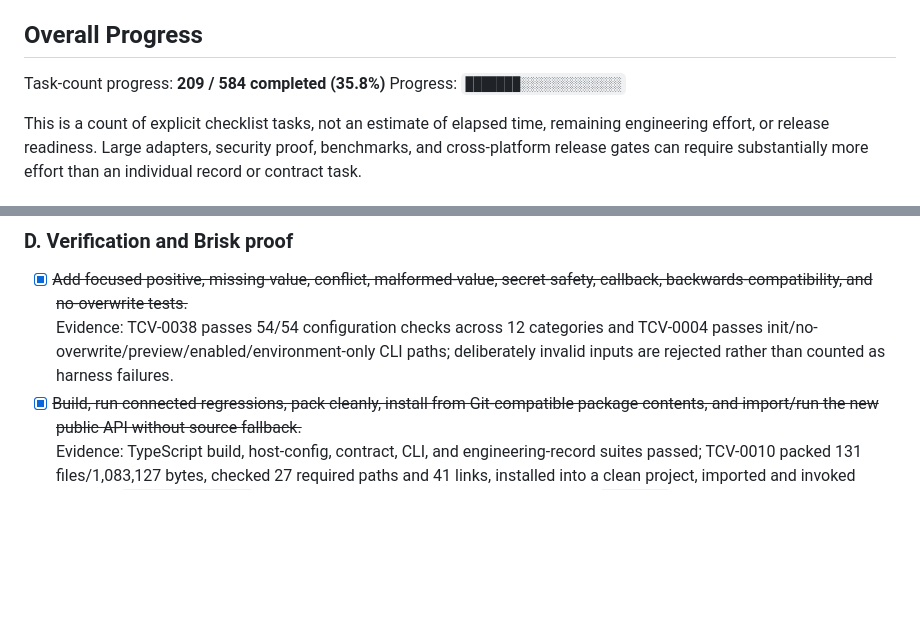
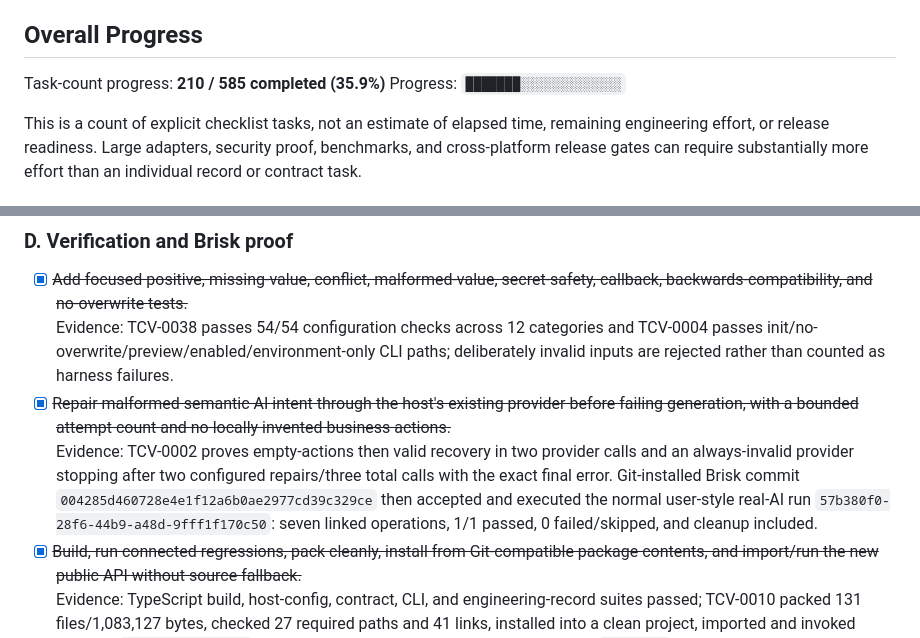
Before and after one commit to oshjain/brisk-aitesting, a Markdown page: docs/ENGINEERING_EXECUTION_CHECKPOINTS.md, 2 parts joined by grey strips. Drawn GitHub-style; blank space fills up the shorter version.

Commit message:
Track AI intent repair checkpoint

```diff
--- a/docs/ENGINEERING_EXECUTION_CHECKPOINTS.md
+++ b/docs/ENGINEERING_EXECUTION_CHECKPOINTS.md
@@ -6,7 +6,7 @@ Scope: complete product-engineering mandate approved by the product owner
 
 ## Overall Progress
 
-Task-count progress: **209 / 584 completed (35.8%)**
+Task-count progress: **210 / 585 completed (35.9%)**
 Progress: `███████░░░░░░░░░░░░░`
 
 This is a count of explicit checklist tasks, not an estimate of elapsed time,
@@ -189,6 +189,8 @@ of exposing its complete internal configuration.
 
 - [x] ~~Add focused positive, missing-value, conflict, malformed-value, secret-safety, callback, backwards-compatibility, and no-overwrite tests.~~
   Evidence: TCV-0038 passes 54/54 configuration checks across 12 categories and TCV-0004 passes init/no-overwrite/preview/enabled/environment-only CLI paths; deliberately invalid inputs are rejected rather than counted as harness failures.
+- [x] ~~Repair malformed semantic AI intent through the host's existing provider before failing generation, with a bounded attempt count and no locally invented business actions.~~
+  Evidence: TCV-0002 proves empty-actions then valid recovery in two provider calls and an always-invalid provider stopping after two configured repairs/three total calls with the exact final error. Git-installed Brisk commit `004285d460728e4e1f12a6b0ae2977cd39c329ce` then accepted and executed the normal user-style real-AI run `57b380f0-28f6-44b9-a48d-9fff1f170c50`: seven linked operations, 1/1 passed, 0 failed/skipped, and cleanup included.
 - [x] ~~Build, run connected regressions, pack cleanly, install from Git-compatible package contents, and import/run the new public API without source fallback.~~
   Evidence: TypeScript build, host-config, contract, CLI, and engineering-record suites passed; TCV-0010 packed 131 files/1,083,127 bytes, checked 27 required paths and 41 links, installed into a clean project, imported and invoked installed `defineHostConfig`, and reported 0 errors. The complete connected `smoke:ci` rerun remains required before final gate closure and is not implied by this task.
 - [x] ~~Replace Brisk's custom host type-and-mapper assembly with minimal `defineHostConfig` while preserving runtime AI, short-lived authentication, trusted operations, security boundaries, and existing user work.~~
```
